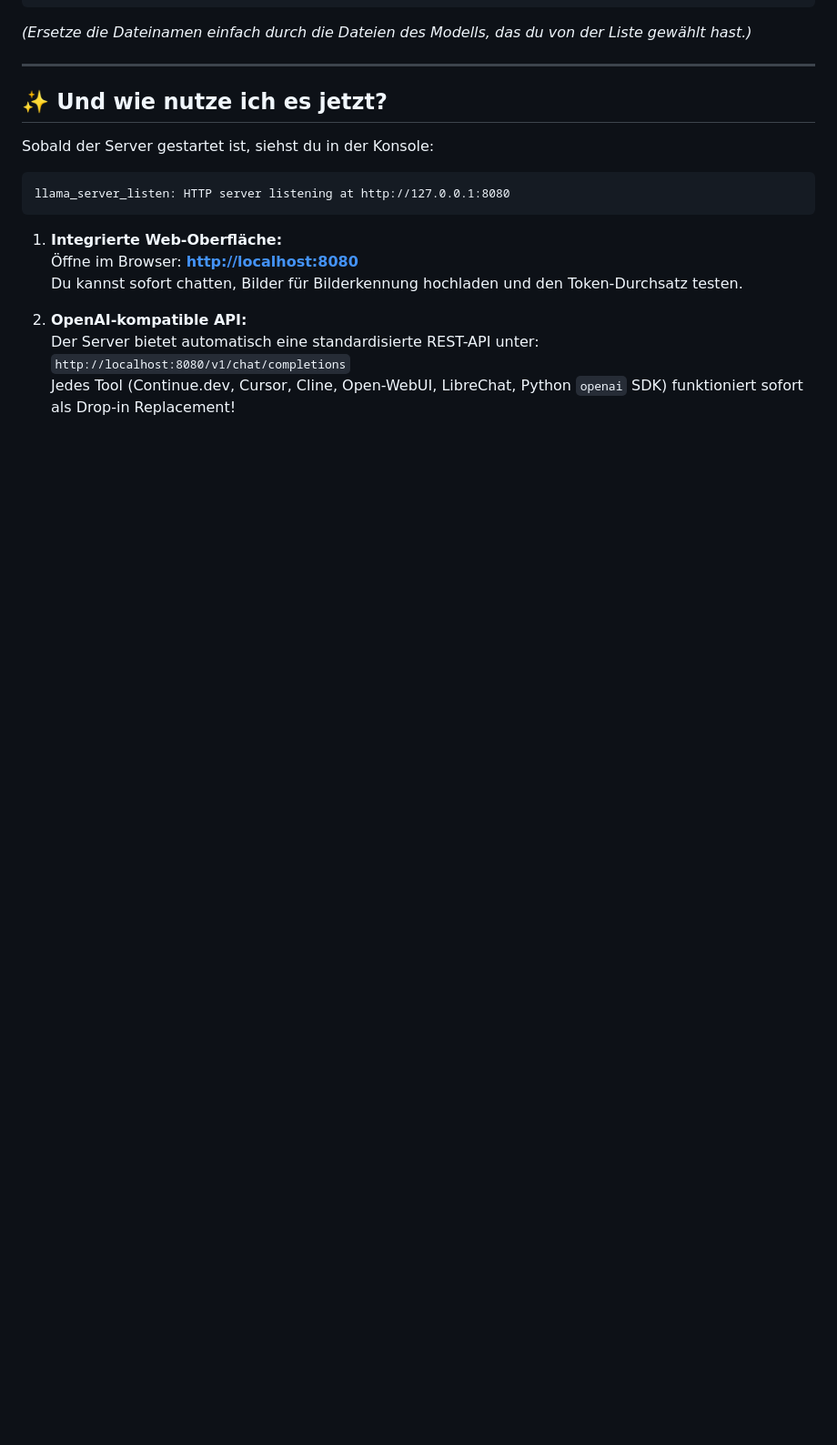
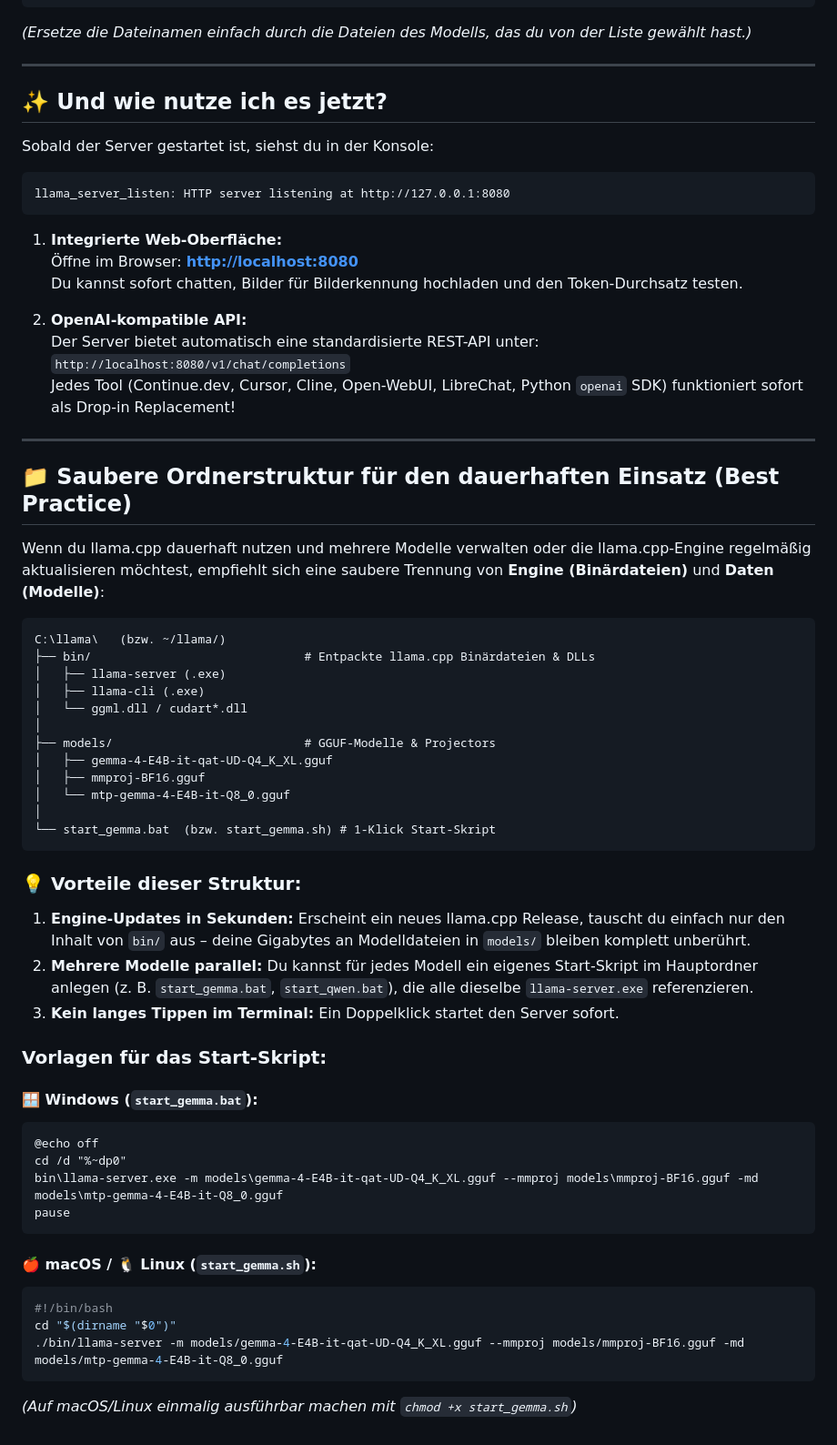
Before and after one commit to Arvedo/llama_install, a Markdown page: self-service/README.md, the part around one of its changes. Shown at 91% size. Rendered like a GitHub page; blank space fills up the shorter version.

Commit message:
docs: add cd navigation to start commands and best practice folder structure guide

````diff
--- a/self-service/README.md
+++ b/self-service/README.md
@@ -127,3 +139,47 @@ llama_server_listen: HTTP server listening at http://127.0.0.1:8080
    Der Server bietet automatisch eine standardisierte REST-API unter:
    `http://localhost:8080/v1/chat/completions`
    Jedes Tool (Continue.dev, Cursor, Cline, Open-WebUI, LibreChat, Python `openai` SDK) funktioniert sofort als Drop-in Replacement!
+
+---
+
+## 📁 Saubere Ordnerstruktur für den dauerhaften Einsatz (Best Practice)
+
+Wenn du llama.cpp dauerhaft nutzen und mehrere Modelle verwalten oder die llama.cpp-Engine regelmäßig aktualisieren möchtest, empfiehlt sich eine saubere Trennung von **Engine (Binärdateien)** und **Daten (Modelle)**:
+
+```text
+C:\llama\   (bzw. ~/llama/)
+├── bin/                              # Entpackte llama.cpp Binärdateien & DLLs
+│   ├── llama-server (.exe)
+│   ├── llama-cli (.exe)
+│   └── ggml.dll / cudart*.dll
+│
+├── models/                           # GGUF-Modelle & Projectors
+│   ├── gemma-4-E4B-it-qat-UD-Q4_K_XL.gguf
+│   ├── mmproj-BF16.gguf
+│   └── mtp-gemma-4-E4B-it-Q8_0.gguf
+│
+└── start_gemma.bat  (bzw. start_gemma.sh) # 1-Klick Start-Skript
+```
+
+### 💡 Vorteile dieser Struktur:
+1. **Engine-Updates in Sekunden:** Erscheint ein neues llama.cpp Release, tauscht du einfach nur den Inhalt von `bin/` aus – deine Gigabytes an Modelldateien in `models/` bleiben komplett unberührt.
+2. **Mehrere Modelle parallel:** Du kannst für jedes Modell ein eigenes Start-Skript im Hauptordner anlegen (z. B. `start_gemma.bat`, `start_qwen.bat`), die alle dieselbe `llama-server.exe` referenzieren.
+3. **Kein langes Tippen im Terminal:** Ein Doppelklick startet den Server sofort.
+
+### Vorlagen für das Start-Skript:
+
+#### 🪟 Windows (`start_gemma.bat`):
+```bat
+@echo off
+cd /d "%~dp0"
+bin\llama-server.exe -m models\gemma-4-E4B-it-qat-UD-Q4_K_XL.gguf --mmproj models\mmproj-BF16.gguf -md models\mtp-gemma-4-E4B-it-Q8_0.gguf
+pause
+```
+
+#### 🍎 macOS / 🐧 Linux (`start_gemma.sh`):
+```bash
+#!/bin/bash
+cd "$(dirname "$0")"
+./bin/llama-server -m models/gemma-4-E4B-it-qat-UD-Q4_K_XL.gguf --mmproj models/mmproj-BF16.gguf -md models/mtp-gemma-4-E4B-it-Q8_0.gguf
+```
+*(Auf macOS/Linux einmalig ausführbar machen mit `chmod +x start_gemma.sh`)*
````
Also changed, not shown: other parts of self-service/README.md (+17 -5 lines).
